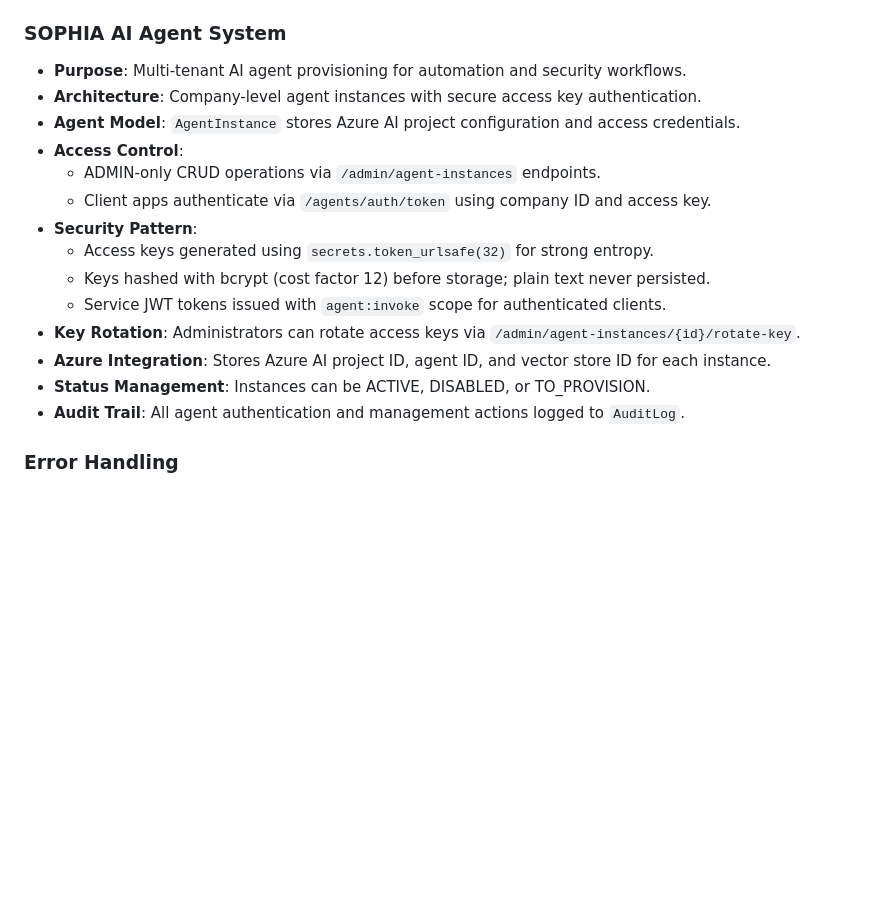
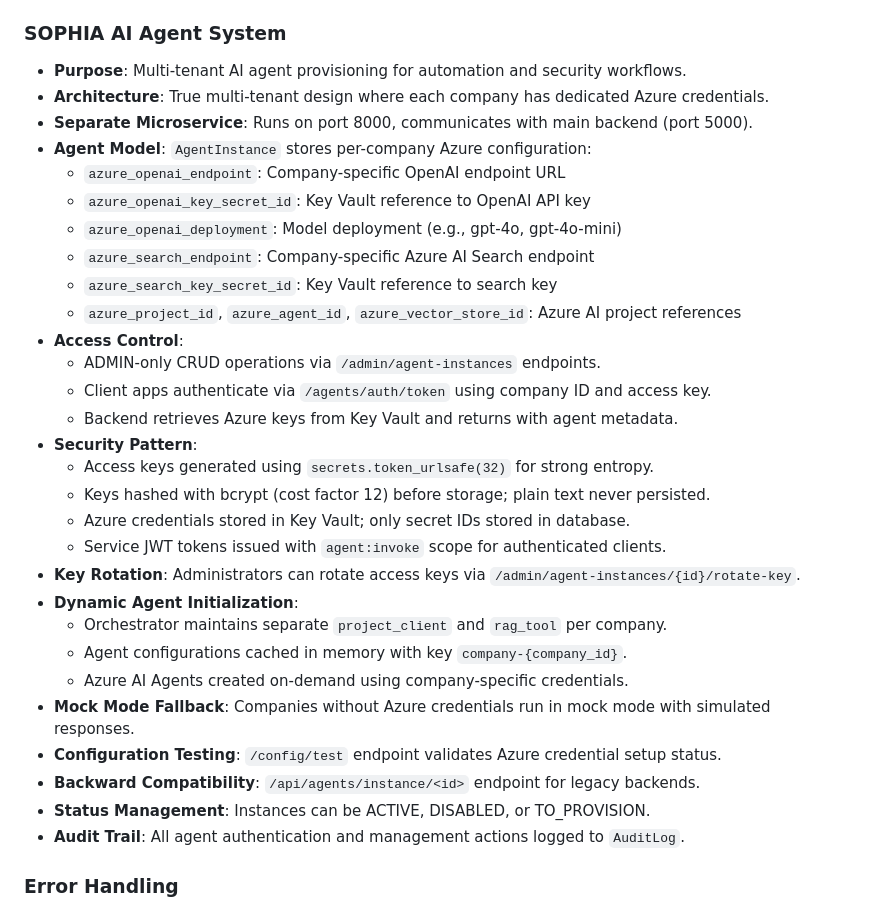
Before and after one commit to steve-ricapa/txdxai_Flask, a Markdown page: replit.md, the part around the change. Rendered like a GitHub page; blank space fills up the shorter version.

Commit message:
Improve multi-tenant agent architecture for secure Azure credential management
Refactor `replit.md` to detail the enhanced multi-tenant architecture, including per-company Azure credentials stored in Key Vault, a separate microservice on port 8000, dynamic agent initialization with in-memory caching, mock mode fallback, and configuration testing endpoints.

Replit-Commit-Author: Agent
Replit-Commit-Session-Id: 5ec17e60-af67-4622-8890-77485e04a3b2
Replit-Commit-Checkpoint-Type: intermediate_checkpoint
Replit-Commit-Screenshot-Url: https://storage.googleapis.com/screenshot-production-us-central1/071d507b-7da2-4783-981e-67e1be71af3a/5ec17e60-af67-4622-8890-77485e04a3b2/lg1Lj1u

```diff
--- a/replit.md
+++ b/replit.md
@@ -42,17 +42,32 @@ Preferred communication style: Simple, everyday language.
 
 ### SOPHIA AI Agent System
 - **Purpose**: Multi-tenant AI agent provisioning for automation and security workflows.
-- **Architecture**: Company-level agent instances with secure access key authentication.
-- **Agent Model**: `AgentInstance` stores Azure AI project configuration and access credentials.
+- **Architecture**: True multi-tenant design where each company has dedicated Azure credentials.
+- **Separate Microservice**: Runs on port 8000, communicates with main backend (port 5000).
+- **Agent Model**: `AgentInstance` stores per-company Azure configuration:
+  - `azure_openai_endpoint`: Company-specific OpenAI endpoint URL
+  - `azure_openai_key_secret_id`: Key Vault reference to OpenAI API key
+  - `azure_openai_deployment`: Model deployment (e.g., gpt-4o, gpt-4o-mini)
+  - `azure_search_endpoint`: Company-specific Azure AI Search endpoint
+  - `azure_search_key_secret_id`: Key Vault reference to search key
+  - `azure_project_id`, `azure_agent_id`, `azure_vector_store_id`: Azure AI project references
 - **Access Control**:
   - ADMIN-only CRUD operations via `/admin/agent-instances` endpoints.
   - Client apps authenticate via `/agents/auth/token` using company ID and access key.
+  - Backend retrieves Azure keys from Key Vault and returns with agent metadata.
 - **Security Pattern**:
   - Access keys generated using `secrets.token_urlsafe(32)` for strong entropy.
   - Keys hashed with bcrypt (cost factor 12) before storage; plain text never persisted.
+  - Azure credentials stored in Key Vault; only secret IDs stored in database.
   - Service JWT tokens issued with `agent:invoke` scope for authenticated clients.
 - **Key Rotation**: Administrators can rotate access keys via `/admin/agent-instances/{id}/rotate-key`.
-- **Azure Integration**: Stores Azure AI project ID, agent ID, and vector store ID for each instance.
+- **Dynamic Agent Initialization**:
+  - Orchestrator maintains separate `project_client` and `rag_tool` per company.
+  - Agent configurations cached in memory with key `company-{company_id}`.
+  - Azure AI Agents created on-demand using company-specific credentials.
+- **Mock Mode Fallback**: Companies without Azure credentials run in mock mode with simulated responses.
+- **Configuration Testing**: `/config/test` endpoint validates Azure credential setup status.
+- **Backward Compatibility**: `/api/agents/instance/<id>` endpoint for legacy backends.
 - **Status Management**: Instances can be ACTIVE, DISABLED, or TO_PROVISION.
 - **Audit Trail**: All agent authentication and management actions logged to `AuditLog`.
 
```
